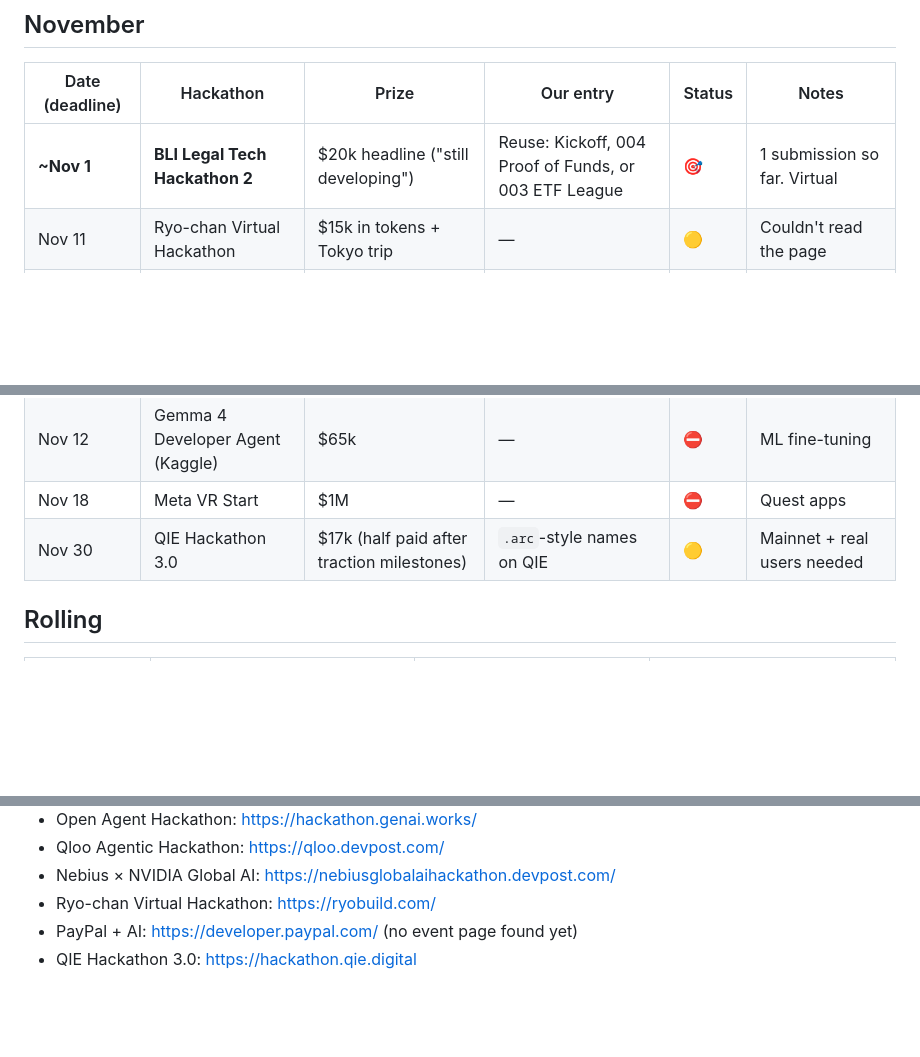
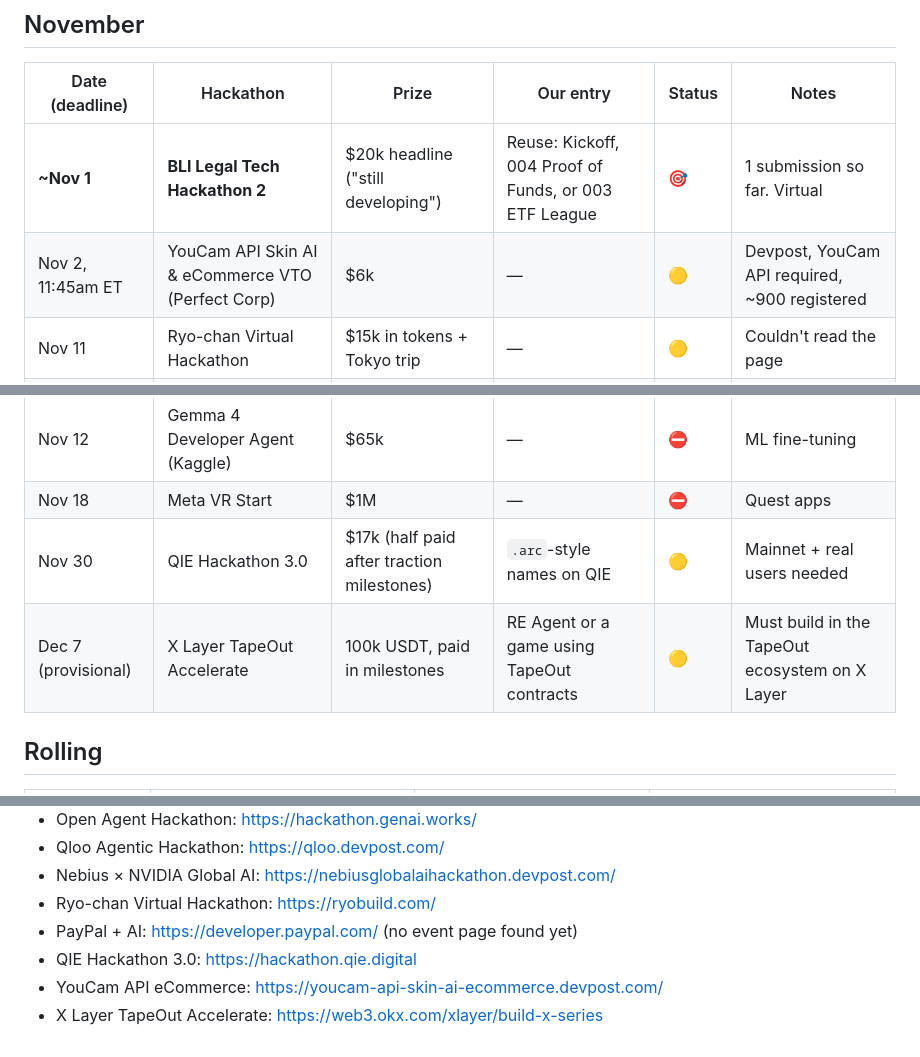
Before and after one commit to NECOKIZZ/hackathon-finder, a Markdown page: hackathons/TIMELINE.md, 3 parts joined by grey strips. Rendered like a GitHub page; blank space fills up the shorter version.

```diff
--- a/hackathons/TIMELINE.md
+++ b/hackathons/TIMELINE.md
@@ -37,11 +37,13 @@ Everything researched on 2026-10-04 (updated 2026-10-15), in deadline order. All
 | Date (deadline) | Hackathon | Prize | Our entry | Status | Notes |
 |---|---|---|---|---|---|
 | **~Nov 1** | **BLI Legal Tech Hackathon 2** | $20k headline ("still developing") | Reuse: Kickoff, 004 Proof of Funds, or 003 ETF League | 🎯 | 1 submission so far. Virtual |
+| Nov 2, 11:45am ET | YouCam API Skin AI & eCommerce VTO (Perfect Corp) | $6k | — | 🟡 | Devpost, YouCam API required, ~900 registered |
 | Nov 11 | Ryo-chan Virtual Hackathon | $15k in tokens + Tokyo trip | — | 🟡 | Couldn't read the page |
 | Nov 12 | PayPal + AI | $60k+ (unverified) | 001 fiat variant / Synesis agent | 🟡 | Confirm the event exists first |
 | Nov 12 | Gemma 4 Developer Agent (Kaggle) | $65k | — | ⛔ | ML fine-tuning |
 | Nov 18 | Meta VR Start | $1M | — | ⛔ | Quest apps |
 | Nov 30 | QIE Hackathon 3.0 | $17k (half paid after traction milestones) | `.arc`-style names on QIE | 🟡 | Mainnet + real users needed |
+| Dec 7 (provisional) | X Layer TapeOut Accelerate | 100k USDT, paid in milestones | RE Agent or a game using TapeOut contracts | 🟡 | Must build in the TapeOut ecosystem on X Layer |
 
 ## Rolling
 | Programme | Money | Our entry | Status |
@@ -65,3 +67,5 @@ Full open list, ranked by deadline, including the Oct 15 roundup: [`OPEN-BY-DEAD
 - Ryo-chan Virtual Hackathon: https://ryobuild.com/
 - PayPal + AI: https://developer.paypal.com/ (no event page found yet)
 - QIE Hackathon 3.0: https://hackathon.qie.digital
+- YouCam API eCommerce: https://youcam-api-skin-ai-ecommerce.devpost.com/
+- X Layer TapeOut Accelerate: https://web3.okx.com/xlayer/build-x-series
```
Also changed, not shown: hackathons/OPEN-BY-DEADLINE.md (+27 -11 lines).
